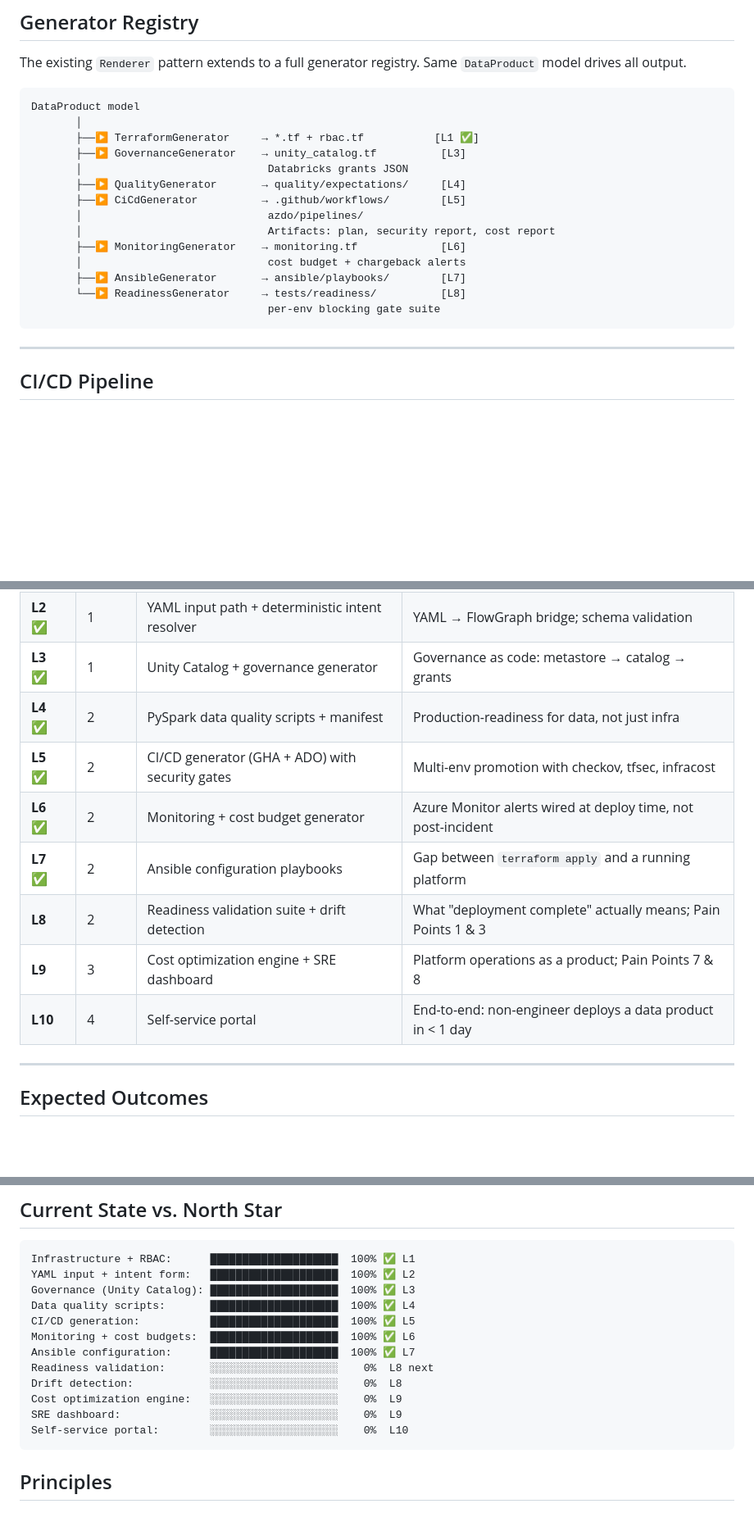
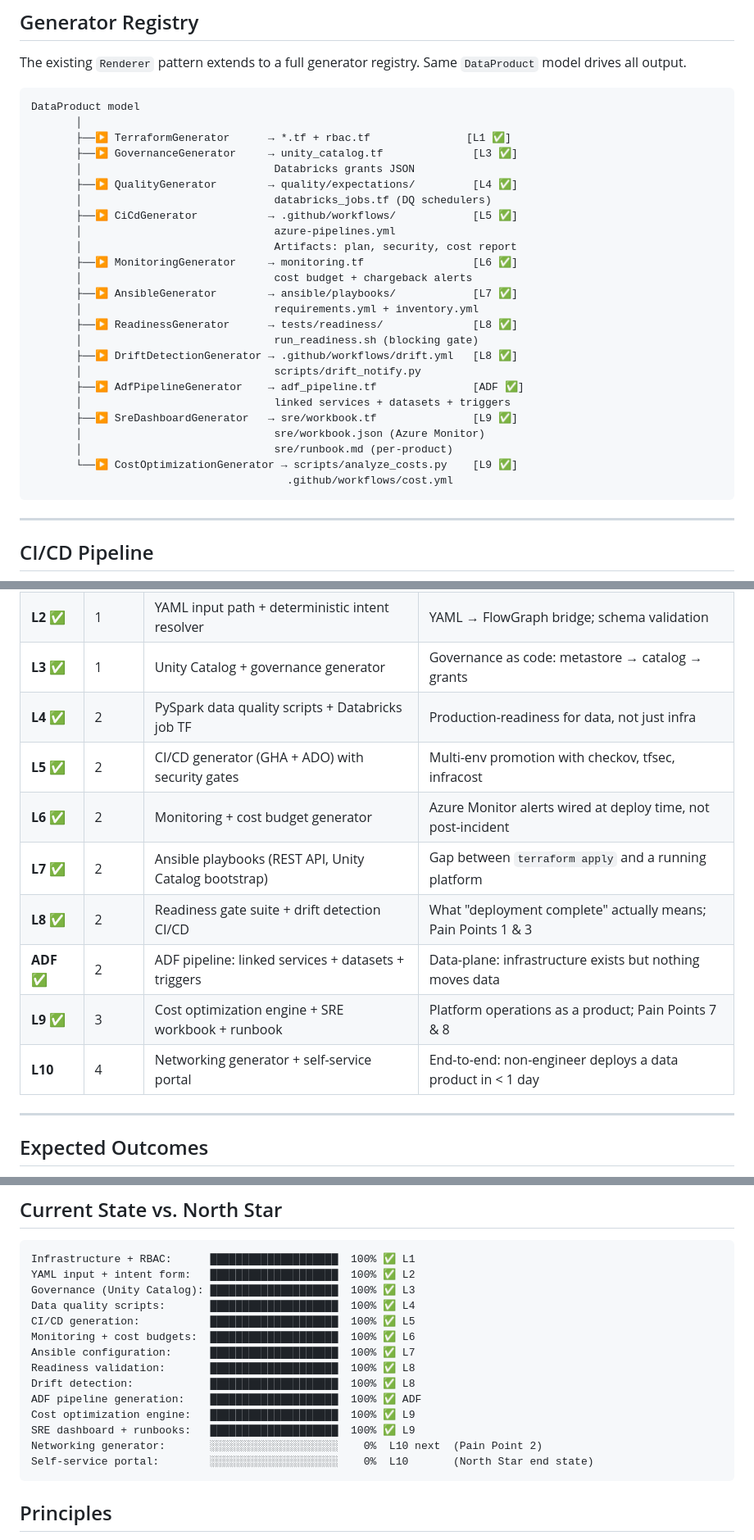
Before and after one commit to Cheesehead100/dataforge, a Markdown page: docs/NORTH_STAR.md, 3 parts joined by grey strips. Shown at 82% size. Drawn GitHub-style; blank space fills up the shorter version.

Commit message:
docs: update NORTH_STAR to reflect L8/L9 shipped — progress bars, generator registry, loop table

````diff
--- a/docs/NORTH_STAR.md
+++ b/docs/NORTH_STAR.md
@@ -559,18 +562,29 @@ The existing `Renderer` pattern extends to a full generator registry. Same `Data
 ```
 DataProduct model
        │
-       ├──▶ TerraformGenerator     → *.tf + rbac.tf           [L1 ✅]
-       ├──▶ GovernanceGenerator    → unity_catalog.tf          [L3]
-       │                             Databricks grants JSON
-       ├──▶ QualityGenerator       → quality/expectations/     [L4]
-       ├──▶ CiCdGenerator          → .github/workflows/        [L5]
-       │                             azdo/pipelines/
-       │                             Artifacts: plan, security report, cost report
-       ├──▶ MonitoringGenerator    → monitoring.tf             [L6]
-       │                             cost budget + chargeback alerts
-       ├──▶ AnsibleGenerator       → ansible/playbooks/        [L7]
-       └──▶ ReadinessGenerator     → tests/readiness/          [L8]
-                                     per-env blocking gate suite
+       ├──▶ TerraformGenerator      → *.tf + rbac.tf               [L1 ✅]
+       ├──▶ GovernanceGenerator     → unity_catalog.tf              [L3 ✅]
+       │                              Databricks grants JSON
+       ├──▶ QualityGenerator        → quality/expectations/         [L4 ✅]
+       │                              databricks_jobs.tf (DQ schedulers)
+       ├──▶ CiCdGenerator           → .github/workflows/            [L5 ✅]
+       │                              azure-pipelines.yml
+       │                              Artifacts: plan, security, cost report
+       ├──▶ MonitoringGenerator     → monitoring.tf                 [L6 ✅]
+       │                              cost budget + chargeback alerts
+       ├──▶ AnsibleGenerator        → ansible/playbooks/            [L7 ✅]
+       │                              requirements.yml + inventory.yml
+       ├──▶ ReadinessGenerator      → tests/readiness/              [L8 ✅]
+       │                              run_readiness.sh (blocking gate)
+       ├──▶ DriftDetectionGenerator → .github/workflows/drift.yml   [L8 ✅]
+       │                              scripts/drift_notify.py
+       ├──▶ AdfPipelineGenerator    → adf_pipeline.tf               [ADF ✅]
+       │                              linked services + datasets + triggers
+       ├──▶ SreDashboardGenerator   → sre/workbook.tf               [L9 ✅]
+       │                              sre/workbook.json (Azure Monitor)
+       │                              sre/runbook.md (per-product)
+       └──▶ CostOptimizationGenerator → scripts/analyze_costs.py    [L9 ✅]
+                                        .github/workflows/cost.yml
 ```
 
 ---
@@ -659,13 +673,14 @@ Each loop = one generator layer + tests + end-to-end verification. Schema locked
 | **L1** ✅ | 1 | NL → Terraform + RBAC | RBAC is deterministic, not LLM work |
 | **L2** ✅ | 1 | YAML input path + deterministic intent resolver | YAML → FlowGraph bridge; schema validation |
 | **L3** ✅ | 1 | Unity Catalog + governance generator | Governance as code: metastore → catalog → grants |
-| **L4** ✅ | 2 | PySpark data quality scripts + manifest | Production-readiness for data, not just infra |
+| **L4** ✅ | 2 | PySpark data quality scripts + Databricks job TF | Production-readiness for data, not just infra |
 | **L5** ✅ | 2 | CI/CD generator (GHA + ADO) with security gates | Multi-env promotion with checkov, tfsec, infracost |
 | **L6** ✅ | 2 | Monitoring + cost budget generator | Azure Monitor alerts wired at deploy time, not post-incident |
-| **L7** ✅ | 2 | Ansible configuration playbooks | Gap between `terraform apply` and a running platform |
-| **L8** | 2 | Readiness validation suite + drift detection | What "deployment complete" actually means; Pain Points 1 & 3 |
-| **L9** | 3 | Cost optimization engine + SRE dashboard | Platform operations as a product; Pain Points 7 & 8 |
-| **L10** | 4 | Self-service portal | End-to-end: non-engineer deploys a data product in < 1 day |
+| **L7** ✅ | 2 | Ansible playbooks (REST API, Unity Catalog bootstrap) | Gap between `terraform apply` and a running platform |
+| **L8** ✅ | 2 | Readiness gate suite + drift detection CI/CD | What "deployment complete" actually means; Pain Points 1 & 3 |
+| **ADF** ✅ | 2 | ADF pipeline: linked services + datasets + triggers | Data-plane: infrastructure exists but nothing moves data |
+| **L9** ✅ | 3 | Cost optimization engine + SRE workbook + runbook | Platform operations as a product; Pain Points 7 & 8 |
+| **L10** | 4 | Networking generator + self-service portal | End-to-end: non-engineer deploys a data product in < 1 day |
 
 ---
 
@@ -689,11 +704,13 @@ Data quality scripts:       █████████████████
 CI/CD generation:           ████████████████████  100% ✅ L5
 Monitoring + cost budgets:  ████████████████████  100% ✅ L6
 Ansible configuration:      ████████████████████  100% ✅ L7
-Readiness validation:       ░░░░░░░░░░░░░░░░░░░░    0%  L8 next
-Drift detection:            ░░░░░░░░░░░░░░░░░░░░    0%  L8
-Cost optimization engine:   ░░░░░░░░░░░░░░░░░░░░    0%  L9
-SRE dashboard:              ░░░░░░░░░░░░░░░░░░░░    0%  L9
-Self-service portal:        ░░░░░░░░░░░░░░░░░░░░    0%  L10
+Readiness validation:       ████████████████████  100% ✅ L8
+Drift detection:            ████████████████████  100% ✅ L8
+ADF pipeline generation:    ████████████████████  100% ✅ ADF
+Cost optimization engine:   ████████████████████  100% ✅ L9
+SRE dashboard + runbooks:   ████████████████████  100% ✅ L9
+Networking generator:       ░░░░░░░░░░░░░░░░░░░░    0%  L10 next  (Pain Point 2)
+Self-service portal:        ░░░░░░░░░░░░░░░░░░░░    0%  L10       (North Star end state)
 ```
 
 ## Principles
````
Also changed, not shown: other parts of docs/NORTH_STAR.md (+11 -8 lines).
